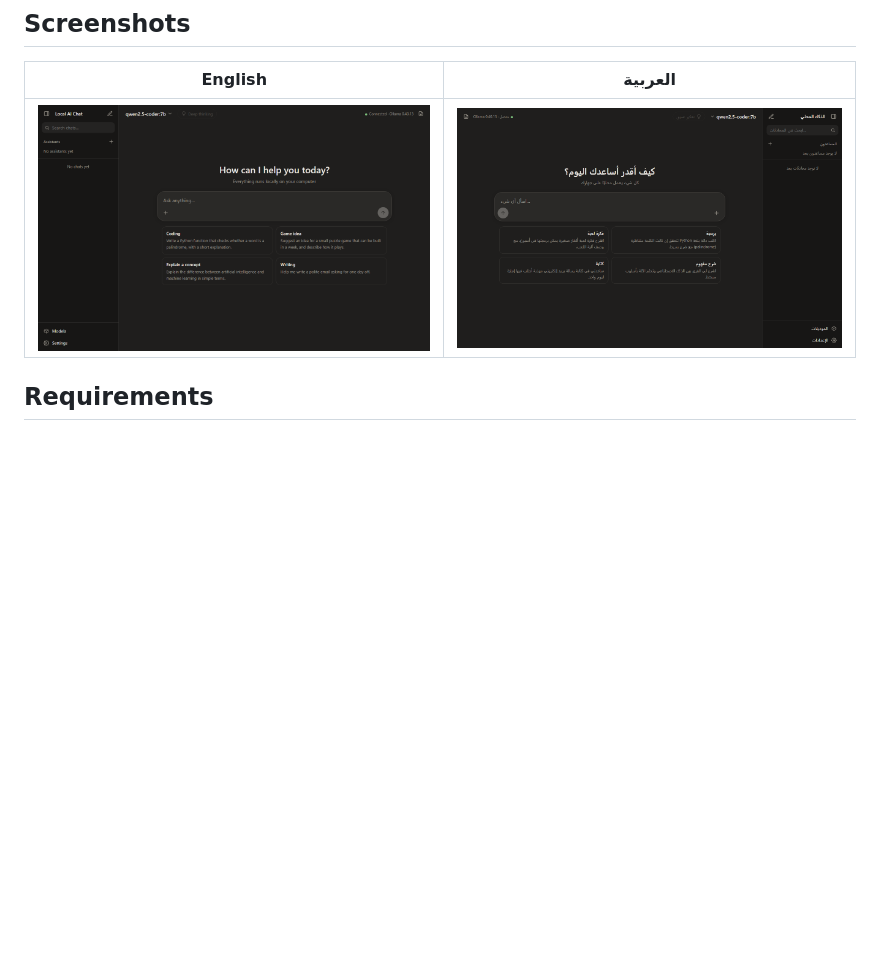
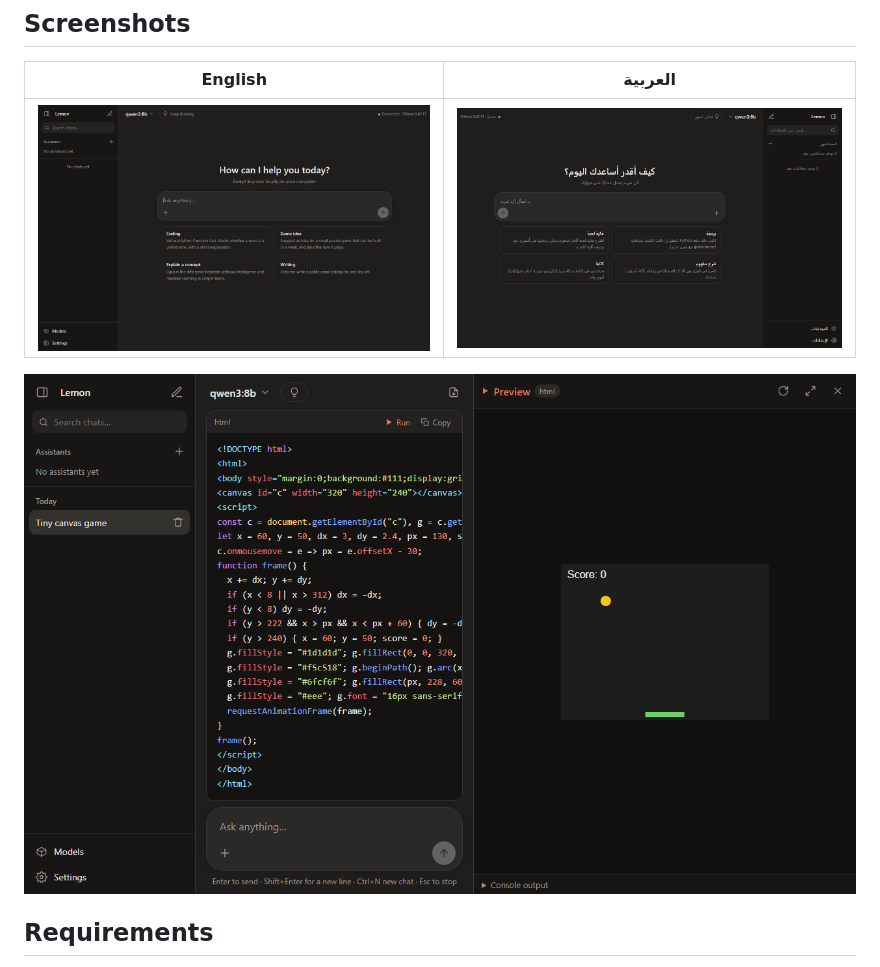
Before and after one commit to sarmadiq9090-coder/local-ai-chat, a Markdown page: README.en.md, the part around the change. Drawn GitHub-style; pictures changed too: docs/screenshots/home-ar.png, docs/screenshots/home-en.png, docs/screenshots/preview-en.png (added); blank space fills up the shorter version.

```diff
--- a/README.en.md
+++ b/README.en.md
@@ -55,6 +55,8 @@ Planned (see [ROADMAP.md](ROADMAP.md), Arabic):
 | English | العربية |
 |---|---|
 | ![English UI](docs/screenshots/home-en.png) | ![Arabic UI](docs/screenshots/home-ar.png) |
+
+![Live preview: a tiny canvas game running next to its code](docs/screenshots/preview-en.png)
 
 ## Requirements
 
```
Also changed, not shown: README.md (+2 -0 lines).
